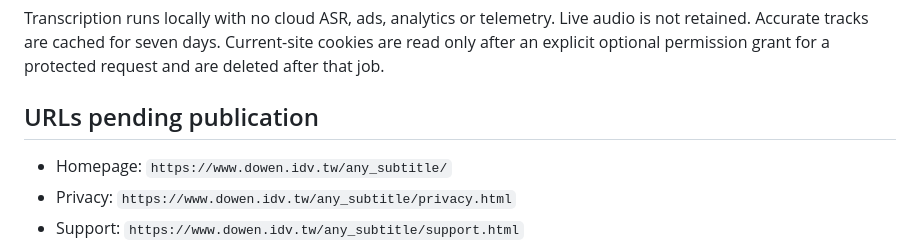
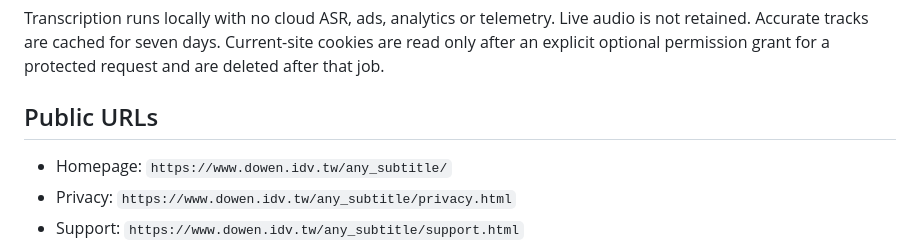
Before and after one commit to Tokenyet/any_subtitle, a Markdown page: docs/STORE_LISTING.md, the part around the change. Rendered like a GitHub page.

```diff
--- a/docs/STORE_LISTING.md
+++ b/docs/STORE_LISTING.md
@@ -60,7 +60,7 @@ Any Subtitle does not provide video download or export functionality. Use it onl
 
 Transcription runs locally with no cloud ASR, ads, analytics or telemetry. Live audio is not retained. Accurate tracks are cached for seven days. Current-site cookies are read only after an explicit optional permission grant for a protected request and are deleted after that job.
 
-## URLs pending publication
+## Public URLs
 
 - Homepage: `https://www.dowen.idv.tw/any_subtitle/`
 - Privacy: `https://www.dowen.idv.tw/any_subtitle/privacy.html`
```
Also changed, not shown: docs/CHROME_WEB_STORE_SUBMISSION.md (+13 -12 lines).
